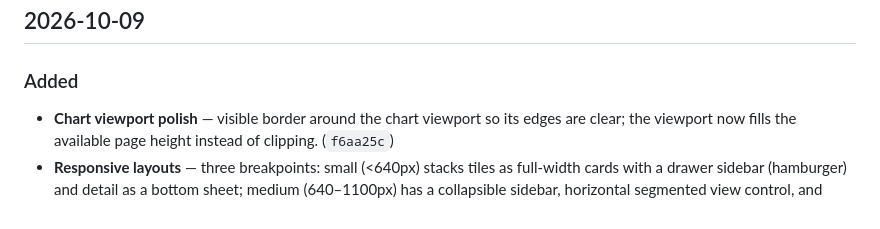
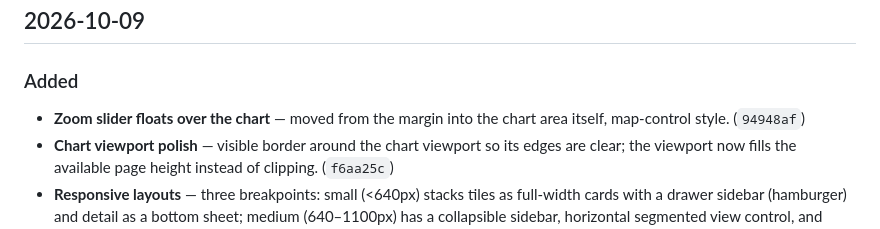
Before and after one commit to davedellaquila/buddy-tree, a Markdown page: CHANGELOG.md, the part around the change. Drawn GitHub-style.

Commit message:
Changelog: floating zoom slider

```diff
--- a/CHANGELOG.md
+++ b/CHANGELOG.md
@@ -6,6 +6,8 @@ All notable changes to the Buddies dashboard and buddy system. Newest first.
 ## 2026-10-09
 
 ### Added
+- **Zoom slider floats over the chart** — moved from the margin into the
+  chart area itself, map-control style. (`94948af`)
 - **Chart viewport polish** — visible border around the chart viewport so its
   edges are clear; the viewport now fills the available page height instead
   of clipping. (`f6aa25c`)
```
